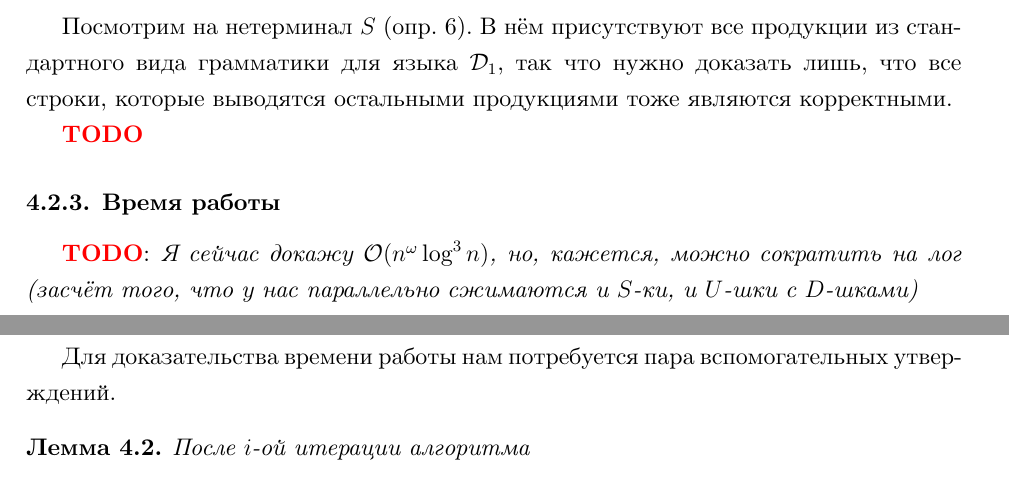
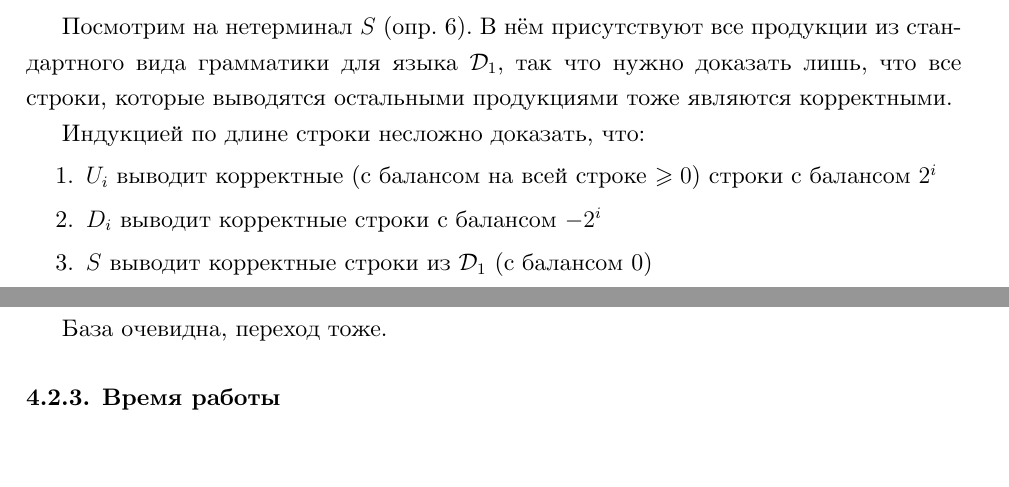
Before and after one commit to SiERic/bachelor-diploma-cfpq, a LaTeX thesis (diploma.tex, which reads sections/dyck_1.tex): two parts of pages 27 and 28 of 38 before the commit and two parts of pages 27 and 28 of 39 after it, joined at a grey line, cut so that both start at the same text. Compiled offline with XeLaTeX.

Commit message:
:money_with_wings:

```diff
--- a/sections/dyck_1.tex
+++ b/sections/dyck_1.tex
@@ -175,20 +175,22 @@
 
 Посмотрим на нетерминал $S$ (опр.~\ref{eq:S}). В нём присутствуют все продукции из стандартного вида грамматики для языка $\cool{D}_1$, так что нужно доказать лишь, что все строки, которые выводятся остальными продукциями тоже являются корректными.
 
-\TODO
+Индукцией по длине строки несложно доказать, что:
+
+\vspace{-\topsep}
+\begin{enumerate}
+  \setlength\itemsep{-0.1em}
+  \item $U_i$ выводит корректные (с балансом на всей строке $\ge 0$) строки с балансом $2^{i}$
+  \item $D_i$ выводит корректные строки с балансом $-2^{i}$
+  \item $S$ выводит корректные строки из $\cool{D}_1$ (с балансом 0)
+\end{enumerate}
+
+База очевидна, переход тоже.
 
 \subsubsection{Время работы}
 
-\TODO: \textit{Я сейчас докажу $\O(n^{\omega} \log^3 n)$, но, кажется, можно сократить на лог (засчёт того, что у нас параллельно сжимаются и $S$-ки, и $U$-шки с $D$-шками)}
-
-Для доказательства времени работы нам потребуется пара вспомогательных утверждений.
-
-\begin{lemma}
-    После $i$-ой итерации алгоритма
-\end{lemma}
-
 \begin{theorem}
-Время работы Алгоритма (link (?)) на языке Дика на одном типе скобок~--- $\O(n^{\omega} \log^3 n)$, где $n$~--- число вершин входного графа.
+  Время работы алгоритма~\ref{algo:P} на языке Дика на одном типе скобок~--- $\O(|V|^{\omega} \log^3 |V|)$.
 \end{theorem}
 
 \begin{proof}
```
Also changed, not shown: diploma.pdf, img/concl.png (added), sections/dyck_1.tex (29 more changed lines).
